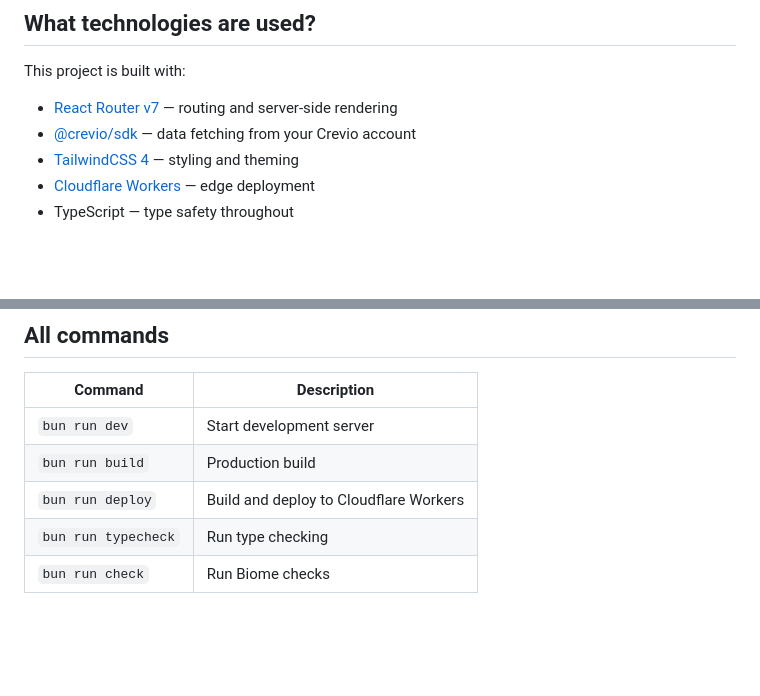
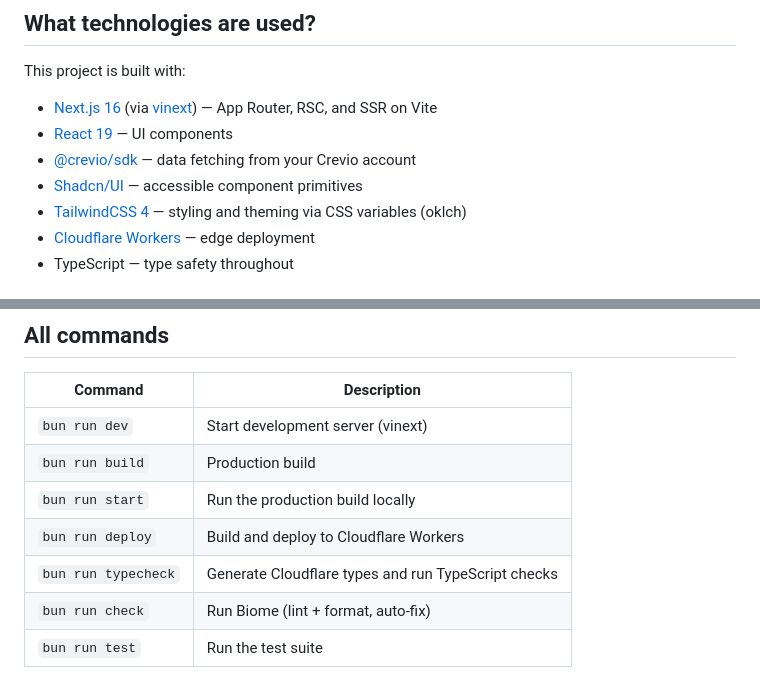
Before and after one commit to creviolabs/crevio-app-template, a Markdown page: README.md, 2 parts joined by grey strips. Drawn GitHub-style; blank space fills up the shorter version.

Commit message:
chore: update README.md

```diff
--- a/README.md
+++ b/README.md
@@ -55,9 +55,11 @@ bun run dev
 
 This project is built with:
 
-- [React Router v7](https://reactrouter.com/) — routing and server-side rendering
+- [Next.js 16](https://nextjs.org/) (via [vinext](https://www.npmjs.com/package/vinext)) — App Router, RSC, and SSR on Vite
+- [React 19](https://react.dev/) — UI components
 - [@crevio/sdk](https://www.npmjs.com/package/@crevio/sdk) — data fetching from your Crevio account
-- [TailwindCSS 4](https://tailwindcss.com/) — styling and theming
+- [Shadcn/UI](https://ui.shadcn.com/) — accessible component primitives
+- [TailwindCSS 4](https://tailwindcss.com/) — styling and theming via CSS variables (oklch)
 - [Cloudflare Workers](https://workers.cloudflare.com/) — edge deployment
 - TypeScript — type safety throughout
 
@@ -85,8 +87,10 @@ Read more here: [Cloudflare Custom Domains](https://developers.cloudflare.com/wo
 
 | Command | Description |
 |---------|-------------|
-| `bun run dev` | Start development server |
+| `bun run dev` | Start development server (vinext) |
 | `bun run build` | Production build |
+| `bun run start` | Run the production build locally |
 | `bun run deploy` | Build and deploy to Cloudflare Workers |
-| `bun run typecheck` | Run type checking |
-| `bun run check` | Run Biome checks |
+| `bun run typecheck` | Generate Cloudflare types and run TypeScript checks |
+| `bun run check` | Run Biome (lint + format, auto-fix) |
+| `bun run test` | Run the test suite |
```
